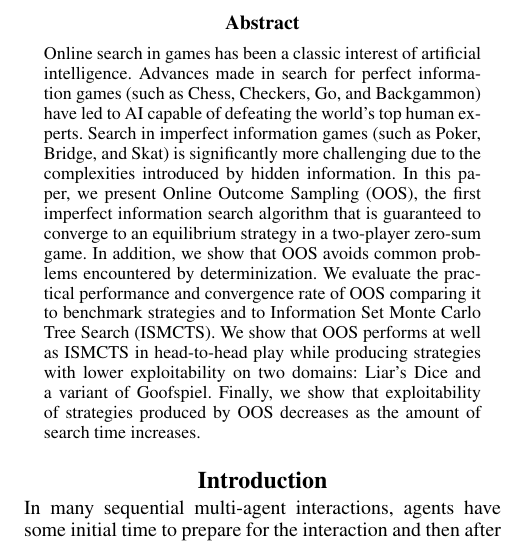
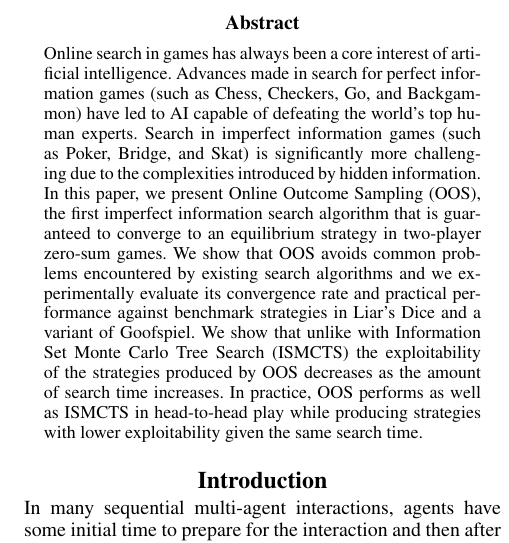
Before and after one commit to lanctot/iioos, a LaTeX paper (iioos.tex): part of one column of page 1 of 7, cut so that both start at the same text. Compiled offline with pdfLaTeX.

Commit message:
applied Viliam's changes to the abstract

```diff
--- a/iioos.tex
+++ b/iioos.tex
@@ -106,19 +106,20 @@
 \maketitle
 
 \begin{abstract}
-Online search in games has been a classic interest of artificial intelligence.
-Advances made in search for perfect information games (such as Chess, Checkers, Go, and Backgammon) have led to AI capable of defeating
-the world's top human experts.
-Search in imperfect information games (such as Poker, Bridge, and Skat) is significantly more challenging
-due to the complexities introduced by hidden information.
-In this paper, we present Online Outcome Sampling (OOS), the first imperfect information search algorithm that is
-guaranteed to converge to an equilibrium strategy in a two-player zero-sum game.
-In addition, we show that OOS avoids common problems encountered by determinization.
-We evaluate the practical performance and convergence rate of OOS comparing it to benchmark strategies and
-to Information Set Monte Carlo Tree Search (ISMCTS).
-We show that OOS performs at well as ISMCTS in head-to-head play while producing strategies with lower
-exploitability on two domains: Liar's Dice and a variant of Goofspiel.
-Finally, we show that exploitability of strategies produced by OOS decreases as the amount of search time increases.
+Online search in games has always been a core interest of artificial intelligence.
+Advances made in search for perfect information games (such as Chess, Checkers, Go,
+and Backgammon) have led to AI capable of defeating the world's top human experts.
+Search in imperfect information games (such as Poker, Bridge, and Skat) is significantly
+more challenging due to the complexities introduced by hidden information. In this
+paper, we present Online Outcome Sampling (OOS), the first imperfect information
+search algorithm that is guaranteed to converge to an equilibrium strategy in two-player
+zero-sum games. We show that OOS avoids common problems encountered by existing
+search algorithms and we experimentally evaluate its convergence rate and practical
+performance against benchmark strategies in Liar's Dice and a variant of Goofspiel.
+We show that unlike with Information Set Monte Carlo Tree Search (ISMCTS) the
+exploitability of the strategies produced by OOS decreases as the amount of search
+time increases. In practice, OOS performs as well as ISMCTS in head-to-head play
+while producing strategies with lower exploitability given the same search time.
 \end{abstract}
 
 \section{Introduction}
```
Also changed, not shown: abstract.txt (deleted, +0 -2 lines).
